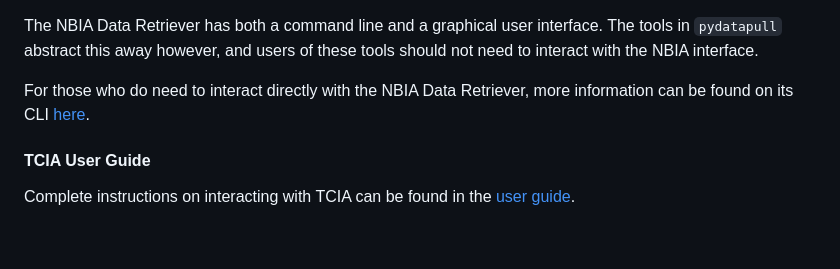
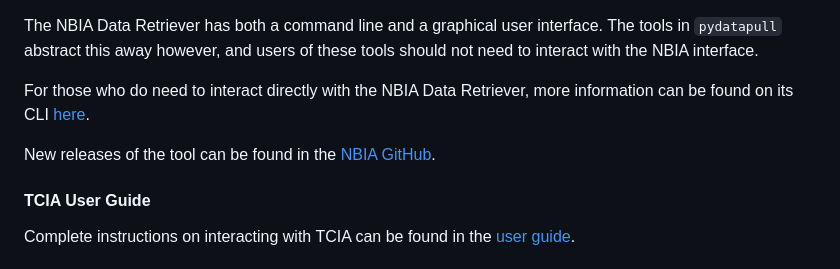
Before and after one commit to ruc-practical-ai/data-loaders, a Markdown page: README.md, the part around the change. Rendered like a GitHub page; blank space fills up the shorter version.

```diff
--- a/README.md
+++ b/README.md
@@ -204,6 +204,8 @@ The NBIA Data Retriever has both a command line and a graphical user interface.
 
 For those who do need to interact directly with the NBIA Data Retriever, more information can be found on its CLI [here](https://wiki.cancerimagingarchive.net/display/NBIA/NBIA+Data+Retriever+Command-Line+Interface+Guide).
 
+New releases of the tool can be found in the [NBIA GitHub](https://github.com/CBIIT/NBIA-TCIA/releases).
+
 #### TCIA User Guide
 
 Complete instructions on interacting with TCIA can be found in the [user guide](https://wiki.cancerimagingarchive.net/display/NBIA/TCIA+Radiology+Portal+User%27s+Guide).
```
